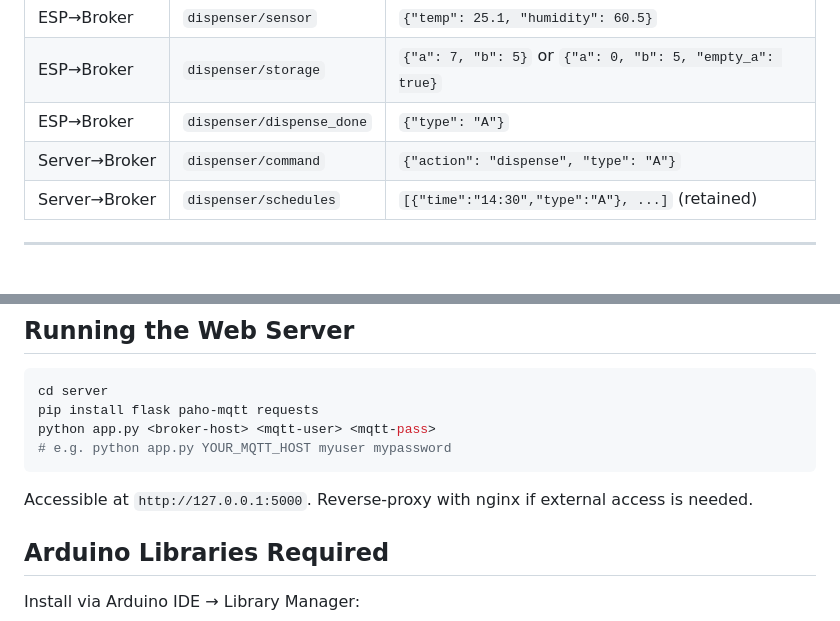
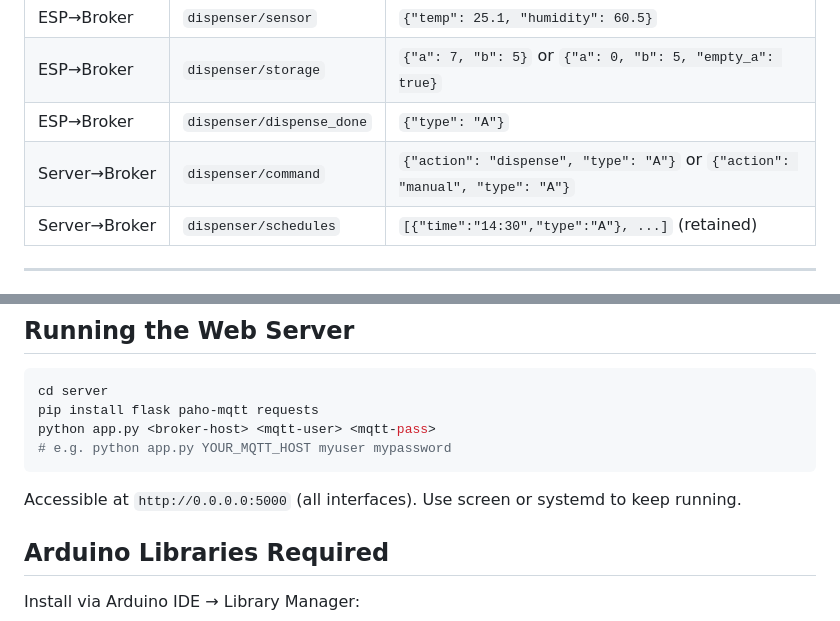
Before and after one commit to billyau615/GE1354_Design_Project, a Markdown page: docs/main-project.md, 2 parts joined by grey strips. Rendered like a GitHub page.

````diff
--- a/docs/main-project.md
+++ b/docs/main-project.md
@@ -80,7 +81,7 @@ All messages are newline-terminated ASCII.
 | ESP→Broker | `dispenser/sensor` | `{"temp": 25.1, "humidity": 60.5}` |
 | ESP→Broker | `dispenser/storage` | `{"a": 7, "b": 5}` or `{"a": 0, "b": 5, "empty_a": true}` |
 | ESP→Broker | `dispenser/dispense_done` | `{"type": "A"}` |
-| Server→Broker | `dispenser/command` | `{"action": "dispense", "type": "A"}` |
+| Server→Broker | `dispenser/command` | `{"action": "dispense", "type": "A"}` or `{"action": "manual", "type": "A"}` |
 | Server→Broker | `dispenser/schedules` | `[{"time":"14:30","type":"A"}, ...]` (retained) |
 
 ---
@@ -161,7 +175,7 @@ python app.py <broker-host> <mqtt-user> <mqtt-pass>
 # e.g. python app.py YOUR_MQTT_HOST myuser mypassword
 ```
 
-Accessible at `http://127.0.0.1:5000`. Reverse-proxy with nginx if external access is needed.
+Accessible at `http://0.0.0.0:5000` (all interfaces). Use screen or systemd to keep running.
 
 ## Arduino Libraries Required
 
````
Also changed, not shown: other parts of docs/main-project.md (+20 -6 lines), docs/progress-report.md (+41 -0 lines).
